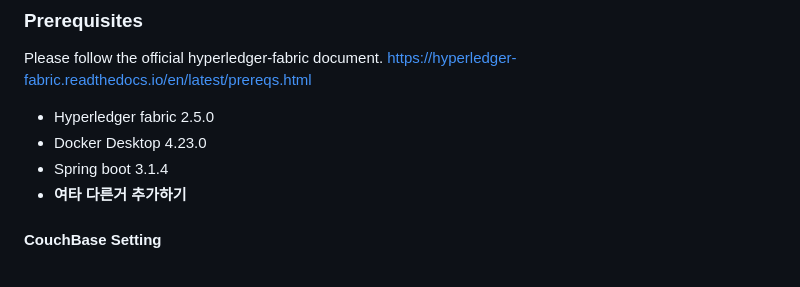
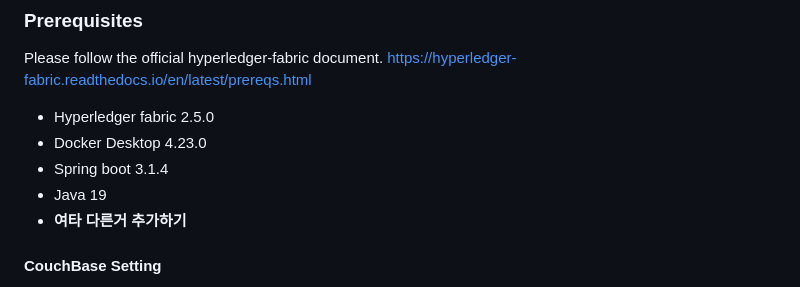
Before and after one commit to Karatuss/ticket-trade, a Markdown page: README.md, the part around the change. Drawn GitHub-style.

Commit message:
Update README.md
Add version of `Spring boot`, `Java`.

```diff
--- a/README.md
+++ b/README.md
@@ -113,6 +113,7 @@ Please follow the official hyperledger-fabric document.
 - Hyperledger fabric 2.5.0
 - Docker Desktop 4.23.0
 - Spring boot 3.1.4
+- Java 19
 - **여타 다른거 추가하기**
 
 #### CouchBase Setting
```
